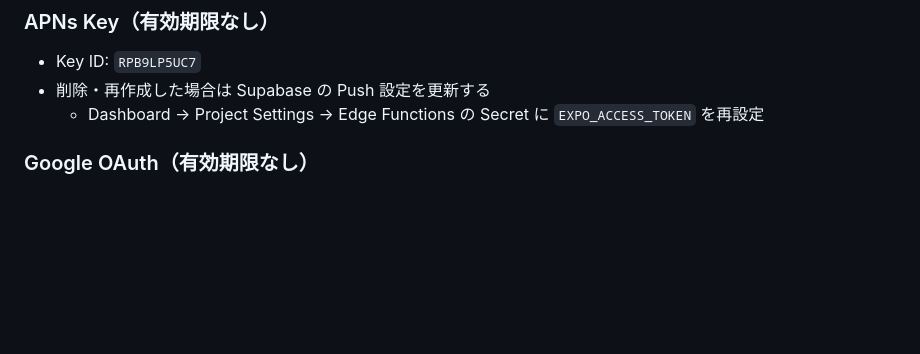
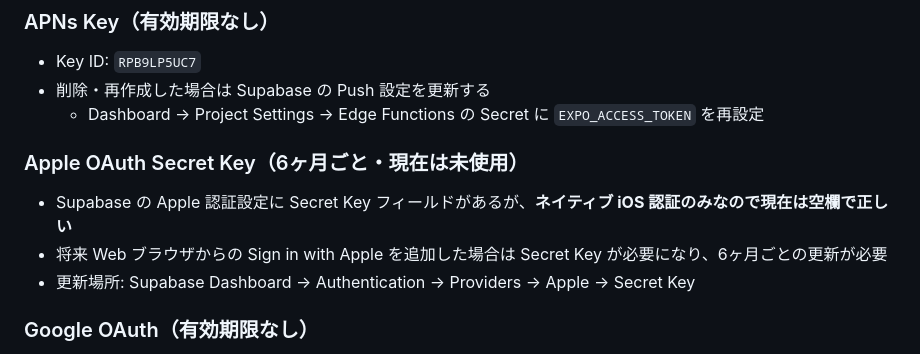
Before and after one commit to sknk-aaa/pet-app, a Markdown page: RUNBOOK.md, the part around the change. Drawn GitHub-style; blank space fills up the shorter version.

Commit message:
docs: Apple OAuth Secret Key の注意事項を RUNBOOK に追記
Co-Authored-By: Claude Sonnet 4.6 <noreply@anthropic.com>

```diff
--- a/RUNBOOK.md
+++ b/RUNBOOK.md
@@ -77,6 +77,11 @@ iPhone アプリ（Expo / React Native）
 - Key ID: `RPB9LP5UC7`
 - 削除・再作成した場合は Supabase の Push 設定を更新する
   - Dashboard → Project Settings → Edge Functions の Secret に `EXPO_ACCESS_TOKEN` を再設定
+
+### Apple OAuth Secret Key（6ヶ月ごと・現在は未使用）
+- Supabase の Apple 認証設定に Secret Key フィールドがあるが、**ネイティブ iOS 認証のみなので現在は空欄で正しい**
+- 将来 Web ブラウザからの Sign in with Apple を追加した場合は Secret Key が必要になり、6ヶ月ごとの更新が必要
+- 更新場所: Supabase Dashboard → Authentication → Providers → Apple → Secret Key
 
 ### Google OAuth（有効期限なし）
 - Google Cloud Console でプロジェクトを削除しない限り有効
```
